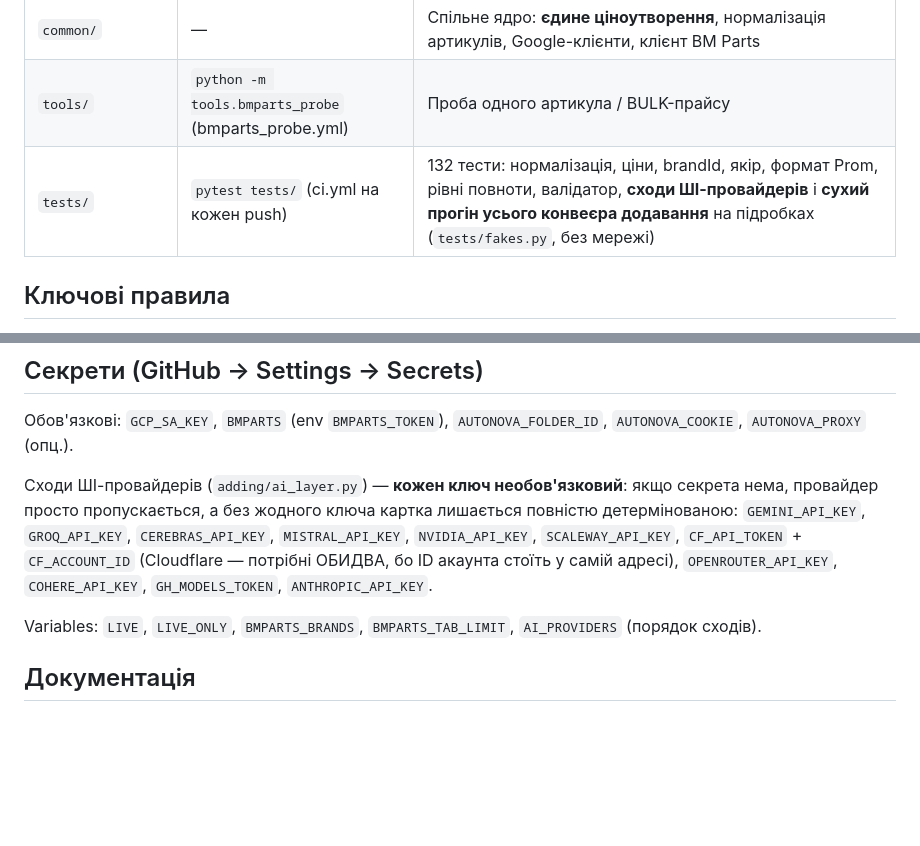
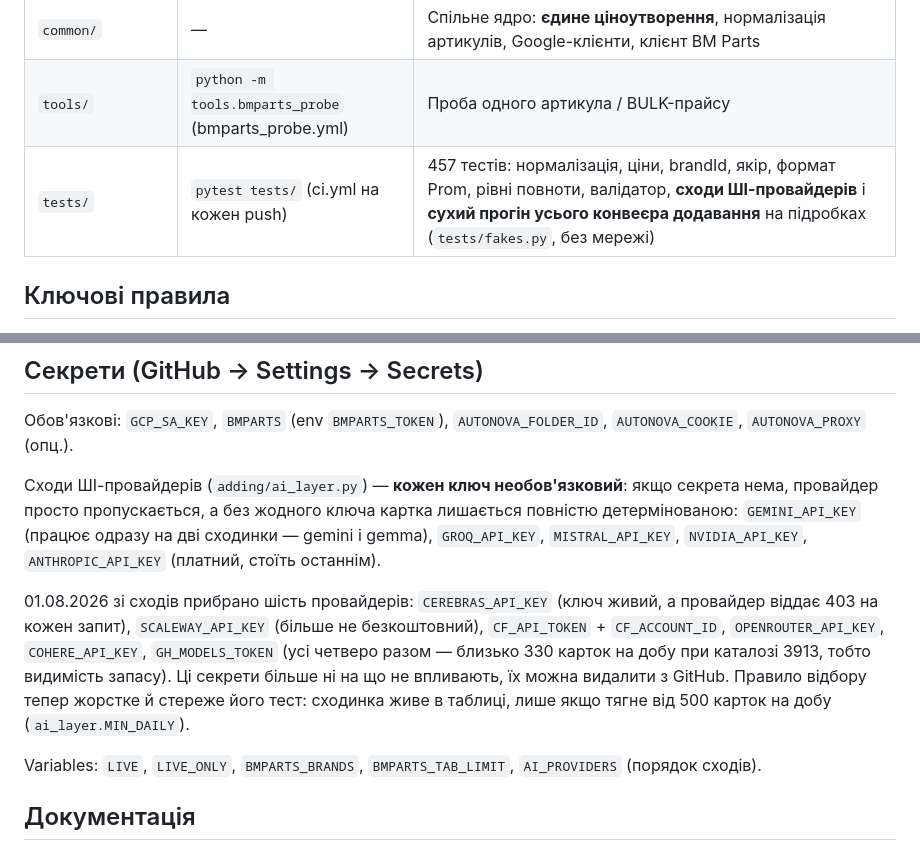
Before and after one commit to dsegodin268-stack/prom-autopilot, a Markdown page: README.md, 2 parts joined by grey strips. Rendered like a GitHub page; blank space fills up the shorter version.

Commit message:
README: список секретів ШІ під нові сходи, 457 тестів
Лишились GEMINI_API_KEY (дві сходинки — gemini і gemma), GROQ_API_KEY, MISTRAL_API_KEY, NVIDIA_API_KEY, ANTHROPIC_API_KEY. Секрети прибраних провайдерів більше ні на що не впливають — їх можна видалити з GitHub.

```diff
--- a/README.md
+++ b/README.md
@@ -24,7 +24,7 @@ BM Parts API        ─┘     sync_bmparts.yml → mirror ──►  окрем
 | `competitors/` | вручну (потребує playwright) | Скрапер цін конкурентів з Prom → вкладка `competitors` |
 | `common/` | — | Спільне ядро: **єдине ціноутворення**, нормалізація артикулів, Google-клієнти, клієнт BM Parts |
 | `tools/` | `python -m tools.bmparts_probe` (bmparts_probe.yml) | Проба одного артикула / BULK-прайсу |
-| `tests/` | `pytest tests/` (ci.yml на кожен push) | 132 тести: нормалізація, ціни, brandId, якір, формат Prom, рівні повноти, валідатор, **сходи ШІ-провайдерів** і **сухий прогін усього конвеєра додавання** на підробках (`tests/fakes.py`, без мережі) |
+| `tests/` | `pytest tests/` (ci.yml на кожен push) | 457 тестів: нормалізація, ціни, brandId, якір, формат Prom, рівні повноти, валідатор, **сходи ШІ-провайдерів** і **сухий прогін усього конвеєра додавання** на підробках (`tests/fakes.py`, без мережі) |
 
 ## Ключові правила
 
@@ -62,10 +62,15 @@ BM Parts API        ─┘     sync_bmparts.yml → mirror ──►  окрем
 
 Сходи ШІ-провайдерів (`adding/ai_layer.py`) — **кожен ключ необов'язковий**: якщо секрета нема,
 провайдер просто пропускається, а без жодного ключа картка лишається повністю детермінованою:
-`GEMINI_API_KEY`, `GROQ_API_KEY`, `CEREBRAS_API_KEY`, `MISTRAL_API_KEY`, `NVIDIA_API_KEY`,
-`SCALEWAY_API_KEY`, `CF_API_TOKEN` + `CF_ACCOUNT_ID` (Cloudflare — потрібні ОБИДВА,
-бо ID акаунта стоїть у самій адресі), `OPENROUTER_API_KEY`, `COHERE_API_KEY`,
-`GH_MODELS_TOKEN`, `ANTHROPIC_API_KEY`.
+`GEMINI_API_KEY` (працює одразу на дві сходинки — gemini і gemma), `GROQ_API_KEY`,
+`MISTRAL_API_KEY`, `NVIDIA_API_KEY`, `ANTHROPIC_API_KEY` (платний, стоїть останнім).
+
+01.08.2026 зі сходів прибрано шість провайдерів: `CEREBRAS_API_KEY` (ключ живий, а провайдер
+віддає 403 на кожен запит), `SCALEWAY_API_KEY` (більше не безкоштовний), `CF_API_TOKEN` +
+`CF_ACCOUNT_ID`, `OPENROUTER_API_KEY`, `COHERE_API_KEY`, `GH_MODELS_TOKEN` (усі четверо разом —
+близько 330 карток на добу при каталозі 3913, тобто видимість запасу). Ці секрети більше ні на
+що не впливають, їх можна видалити з GitHub. Правило відбору тепер жорстке й стереже його тест:
+сходинка живе в таблиці, лише якщо тягне від 500 карток на добу (`ai_layer.MIN_DAILY`).
 
 Variables: `LIVE`, `LIVE_ONLY`, `BMPARTS_BRANDS`, `BMPARTS_TAB_LIMIT`, `AI_PROVIDERS` (порядок сходів).
 
```
